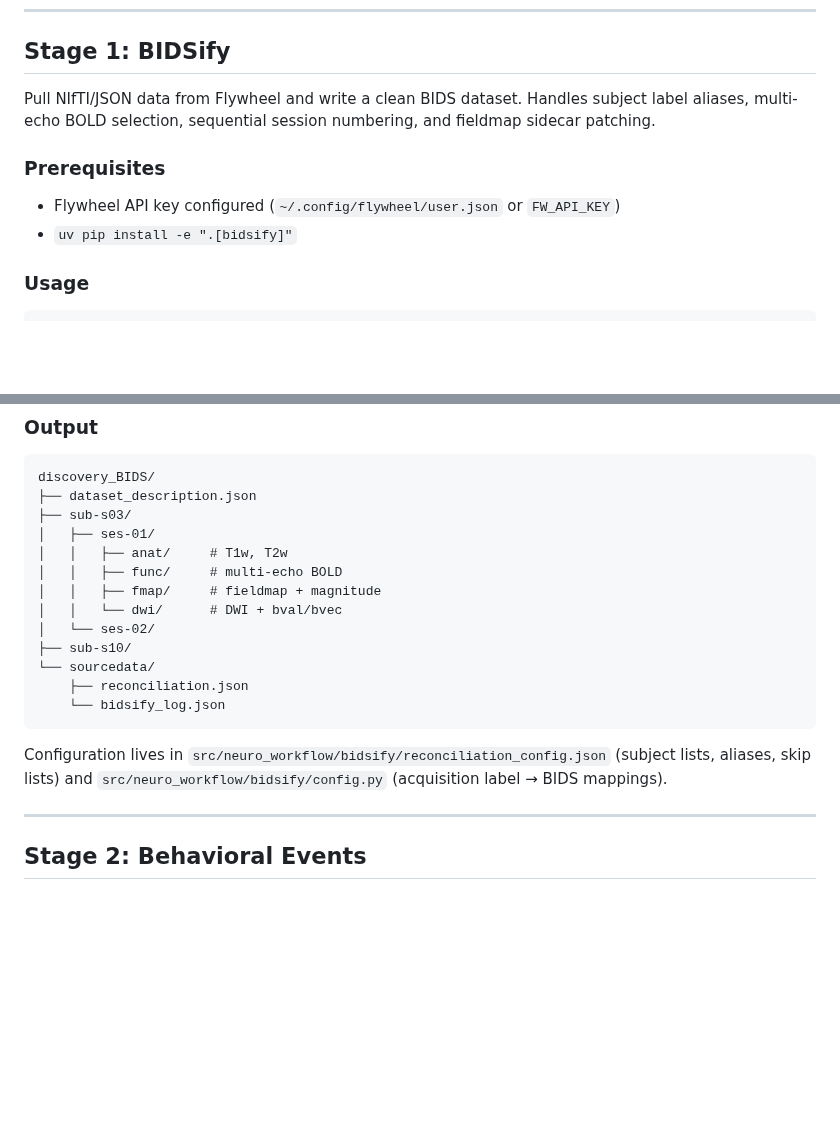
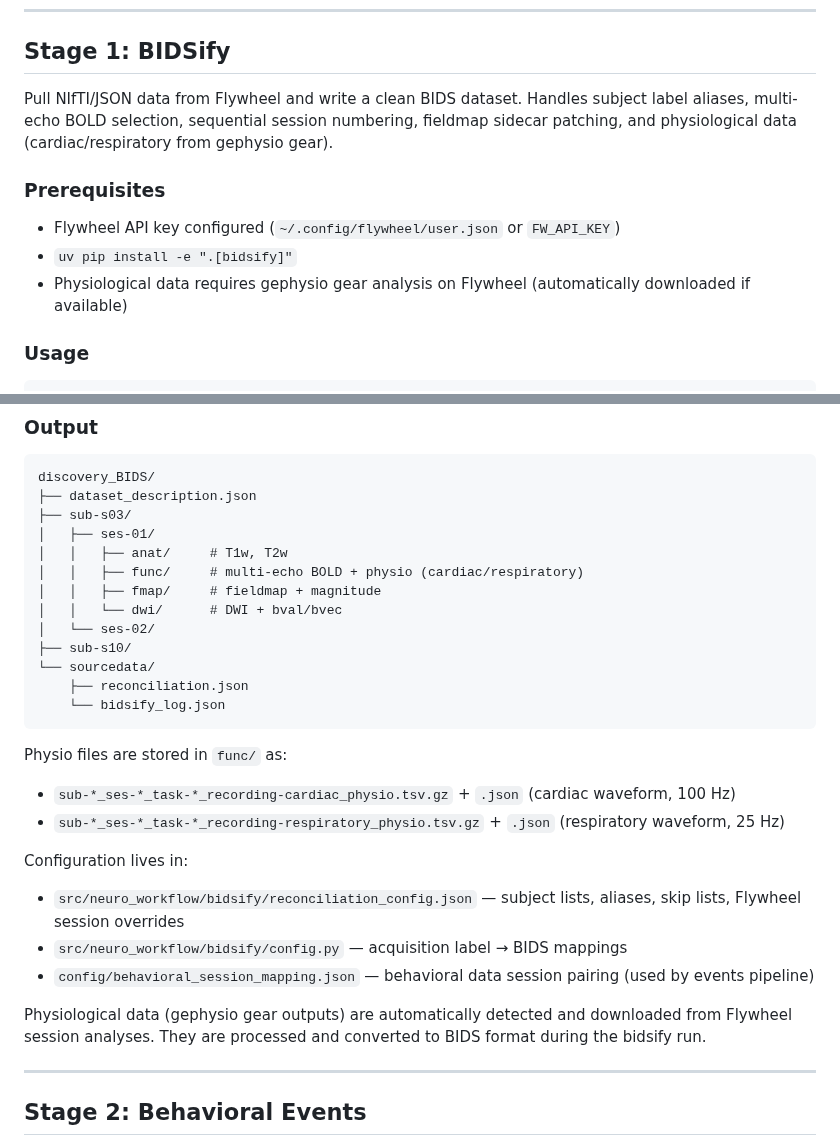
Before and after one commit to lobennett/neuro_workflow, a Markdown page: README.md, 2 parts joined by grey strips. Drawn GitHub-style; blank space fills up the shorter version.

Commit message:
docs: update README for physio data integration in bidsify
- Note that physiological data (gephysio gear outputs) are automatically
  downloaded and converted to BIDS format during bidsify
- Update output section to show physio files in func/ directory
- Document physio file naming and sampling rates (cardiac 100Hz, respiratory 25Hz)
- Add note that gephysio gear analysis is required on Flywheel for physio support

Co-Authored-By: Claude Haiku 4.5 <noreply@anthropic.com>

````diff
--- a/README.md
+++ b/README.md
@@ -40,12 +40,13 @@ Each stage is described below in order.
 
 ## Stage 1: BIDSify
 
-Pull NIfTI/JSON data from Flywheel and write a clean BIDS dataset. Handles subject label aliases, multi-echo BOLD selection, sequential session numbering, and fieldmap sidecar patching.
+Pull NIfTI/JSON data from Flywheel and write a clean BIDS dataset. Handles subject label aliases, multi-echo BOLD selection, sequential session numbering, fieldmap sidecar patching, and physiological data (cardiac/respiratory from gephysio gear).
 
 ### Prerequisites
 
 - Flywheel API key configured (`~/.config/flywheel/user.json` or `FW_API_KEY`)
 - `uv pip install -e ".[bidsify]"`
+- Physiological data requires gephysio gear analysis on Flywheel (automatically downloaded if available)
 
 ### Usage
 
@@ -78,7 +79,7 @@ discovery_BIDS/
 ├── sub-s03/
 │   ├── ses-01/
 │   │   ├── anat/     # T1w, T2w
-│   │   ├── func/     # multi-echo BOLD
+│   │   ├── func/     # multi-echo BOLD + physio (cardiac/respiratory)
 │   │   ├── fmap/     # fieldmap + magnitude
 │   │   └── dwi/      # DWI + bval/bvec
 │   └── ses-02/
@@ -88,7 +89,16 @@ discovery_BIDS/
     └── bidsify_log.json
 ```
 
-Configuration lives in `src/neuro_workflow/bidsify/reconciliation_config.json` (subject lists, aliases, skip lists) and `src/neuro_workflow/bidsify/config.py` (acquisition label → BIDS mappings).
+Physio files are stored in `func/` as:
+- `sub-*_ses-*_task-*_recording-cardiac_physio.tsv.gz` + `.json` (cardiac waveform, 100 Hz)
+- `sub-*_ses-*_task-*_recording-respiratory_physio.tsv.gz` + `.json` (respiratory waveform, 25 Hz)
+
+Configuration lives in:
+- `src/neuro_workflow/bidsify/reconciliation_config.json` — subject lists, aliases, skip lists, Flywheel session overrides
+- `src/neuro_workflow/bidsify/config.py` — acquisition label → BIDS mappings
+- `config/behavioral_session_mapping.json` — behavioral data session pairing (used by events pipeline)
+
+Physiological data (gephysio gear outputs) are automatically detected and downloaded from Flywheel session analyses. They are processed and converted to BIDS format during the bidsify run.
 
 ---
 
````
